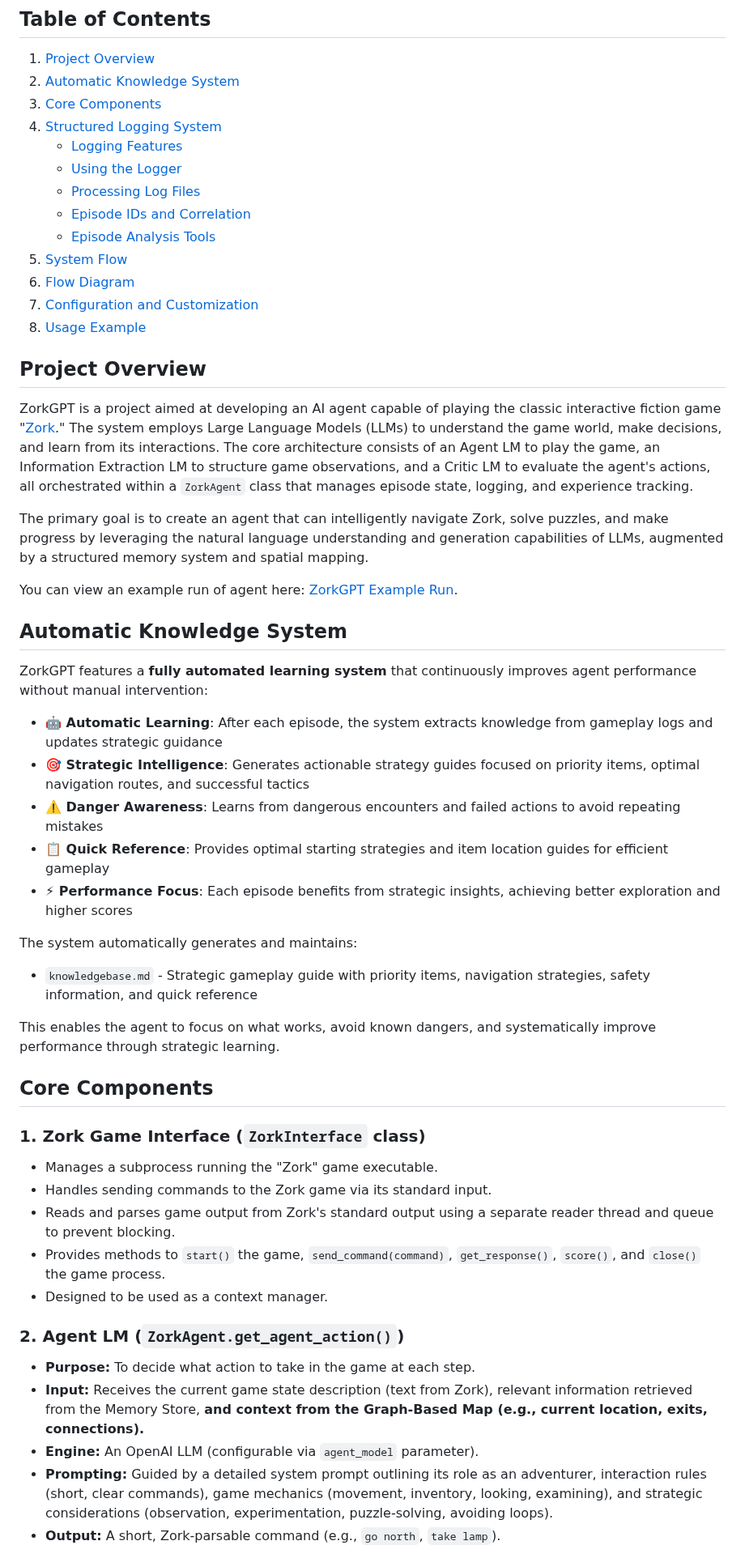
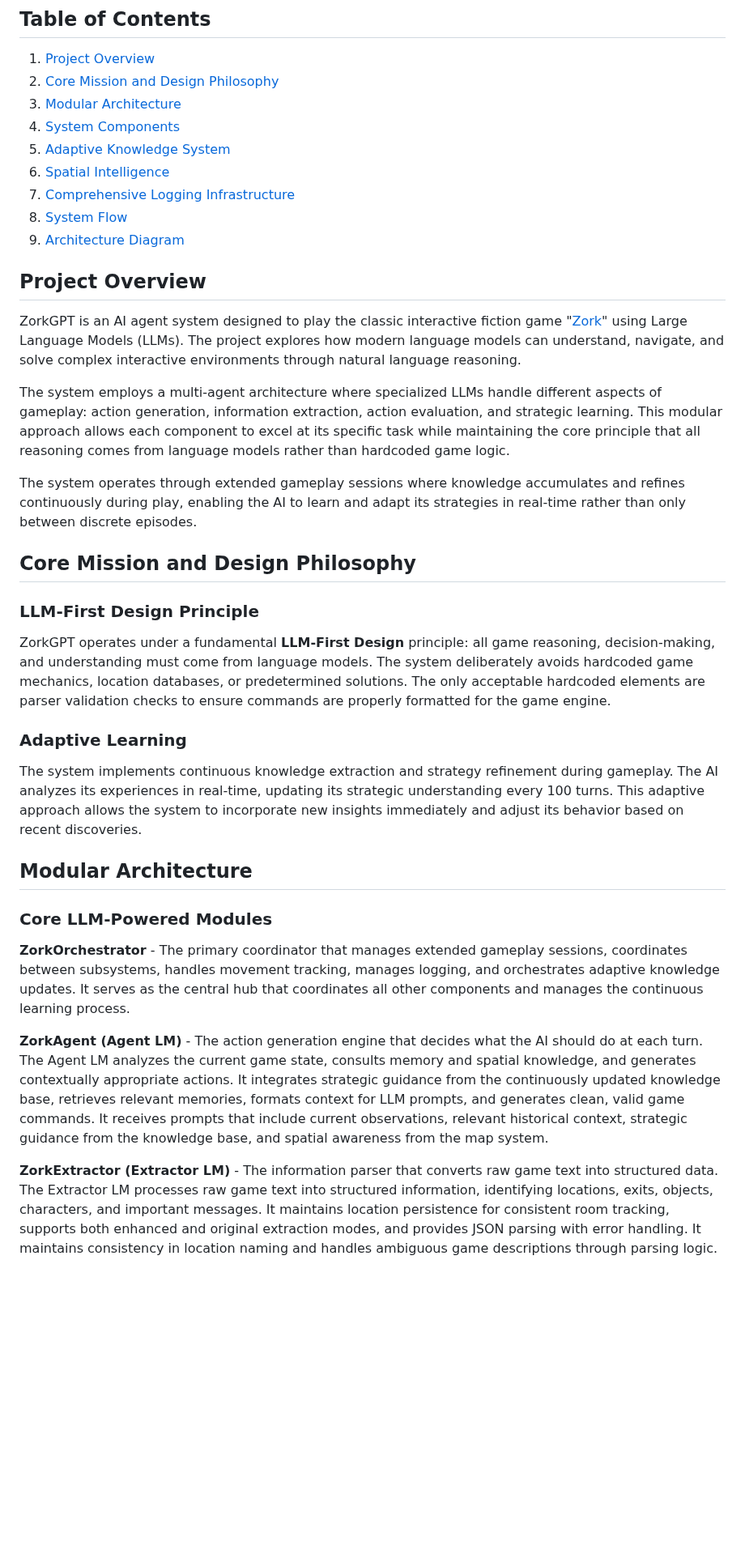
Before and after one commit to stickystyle/ZorkGPT, a Markdown page: README.md, the part around one of its changes. Shown at 81% size. Drawn GitHub-style; blank space fills up the shorter version.

```diff
--- a/README.md
+++ b/README.md
@@ -3,55 +3,38 @@
 ## Table of Contents
 
 1. [Project Overview](#project-overview)
-2. [Automatic Knowledge System](#automatic-knowledge-system)
-3. [Core Components](#core-components)
-4. [Structured Logging System](#structured-logging-system)
-   - [Logging Features](#logging-features)
-   - [Using the Logger](#using-the-logger)
-   - [Processing Log Files](#processing-log-files)
-   - [Episode IDs and Correlation](#episode-ids-and-correlation)
-   - [Episode Analysis Tools](#episode-analysis-tools)
-5. [System Flow](#system-flow)
-6. [Flow Diagram](#flow-diagram)
-7. [Configuration and Customization](#configuration-and-customization)
-8. [Usage Example](#usage-example)
+2. [Core Mission and Design Philosophy](#core-mission-and-design-philosophy)
+3. [Modular Architecture](#modular-architecture)
+4. [System Components](#system-components)
+5. [Adaptive Knowledge System](#adaptive-knowledge-system)
+6. [Spatial Intelligence](#spatial-intelligence)
+7. [Comprehensive Logging Infrastructure](#comprehensive-logging-infrastructure)
+8. [System Flow](#system-flow)
+9. [Architecture Diagram](#architecture-diagram)
 
 ## Project Overview
 
-ZorkGPT is a project aimed at developing an AI agent capable of playing the classic interactive fiction game "[Zork](https://en.wikipedia.org/wiki/Zork)." The system employs Large Language Models (LLMs) to understand the game world, make decisions, and learn from its interactions. The core architecture consists of an Agent LM to play the game, an Information Extraction LM to structure game observations, and a Critic LM to evaluate the agent's actions, all orchestrated within a `ZorkAgent` class that manages episode state, logging, and experience tracking.
+ZorkGPT is an AI agent system designed to play the classic interactive fiction game "[Zork](https://en.wikipedia.org/wiki/Zork)" using Large Language Models (LLMs). The project explores how modern language models can understand, navigate, and solve complex interactive environments through natural language reasoning.
 
-The primary goal is to create an agent that can intelligently navigate Zork, solve puzzles, and make progress by leveraging the natural language understanding and generation capabilities of LLMs, augmented by a structured memory system and spatial mapping.
+The system employs a multi-agent architecture where specialized LLMs handle different aspects of gameplay: action generation, information extraction, action evaluation, and strategic learning. This modular approach allows each component to excel at its specific task while maintaining the core principle that all reasoning comes from language models rather than hardcoded game logic.
 
-You can view an example run of agent here: [ZorkGPT Example Run](example_episode.txt).
+The system operates through extended gameplay sessions where knowledge accumulates and refines continuously during play, enabling the AI to learn and adapt its strategies in real-time rather than only between discrete episodes.
 
-## Automatic Knowledge System
+## Core Mission and Design Philosophy
 
-ZorkGPT features a **fully automated learning system** that continuously improves agent performance without manual intervention:
+### LLM-First Design Principle
+ZorkGPT operates under a fundamental **LLM-First Design** principle: all game reasoning, decision-making, and understanding must come from language models. The system deliberately avoids hardcoded game mechanics, location databases, or predetermined solutions. The only acceptable hardcoded elements are parser validation checks to ensure commands are properly formatted for the game engine.
 
-- **🤖 Automatic Learning**: After each episode, the system extracts knowledge from gameplay logs and updates strategic guidance
-- **🎯 Strategic Intelligence**: Generates actionable strategy guides focused on priority items, optimal navigation routes, and successful tactics
-- **⚠️ Danger Awareness**: Learns from dangerous encounters and failed actions to avoid repeating mistakes
-- **📋 Quick Reference**: Provides optimal starting strategies and item location guides for efficient gameplay
-- **⚡ Performance Focus**: Each episode benefits from strategic insights, achieving better exploration and higher scores
+### Adaptive Learning
+The system implements continuous knowledge extraction and strategy refinement during gameplay. The AI analyzes its experiences in real-time, updating its strategic understanding every 100 turns. This adaptive approach allows the system to incorporate new insights immediately and adjust its behavior based on recent discoveries.
 
-The system automatically generates and maintains:
-- `knowledgebase.md` - Strategic gameplay guide with priority items, navigation strategies, safety information, and quick reference
+## Modular Architecture
 
-This enables the agent to focus on what works, avoid known dangers, and systematically improve performance through strategic learning.
+### Core LLM-Powered Modules
 
-## Core Components
+**ZorkOrchestrator** - The primary coordinator that manages extended gameplay sessions, coordinates between subsystems, handles movement tracking, manages logging, and orchestrates adaptive knowledge updates. It serves as the central hub that coordinates all other components and manages the continuous learning process.
 
-### 1. Zork Game Interface (`ZorkInterface` class)
-*   Manages a subprocess running the "Zork" game executable.
-*   Handles sending commands to the Zork game via its standard input.
-*   Reads and parses game output from Zork's standard output using a separate reader thread and queue to prevent blocking.
-*   Provides methods to `start()` the game, `send_command(command)`, `get_response()`, `score()`, and `close()` the game process.
-*   Designed to be used as a context manager.
+**ZorkAgent (Agent LM)** - The action generation engine that decides what the AI should do at each turn. The Agent LM analyzes the current game state, consults memory and spatial knowledge, and generates contextually appropriate actions. It integrates strategic guidance from the continuously updated knowledge base, retrieves relevant memories, formats context for LLM prompts, and generates clean, valid game commands. It receives prompts that include current observations, relevant historical context, strategic guidance from the knowledge base, and spatial awareness from the map system.
 
-### 2. Agent LM (`ZorkAgent.get_agent_action()`)
-*   **Purpose:** To decide what action to take in the game at each step.
-*   **Input:** Receives the current game state description (text from Zork), relevant information retrieved from the Memory Store, **and context from the Graph-Based Map (e.g., current location, exits, connections).**
-*   **Engine:** An OpenAI LLM (configurable via `agent_model` parameter).
-*   **Prompting:** Guided by a detailed system prompt outlining its role as an adventurer, interaction rules (short, clear commands), game mechanics (movement, inventory, looking, examining), and strategic considerations (observation, experimentation, puzzle-solving, avoiding loops).
-*   **Output:** A short, Zork-parsable command (e.g., `go north`, `take lamp`).
+**ZorkExtractor (Extractor LM)** - The information parser that converts raw game text into structured data. The Extractor LM processes raw game text into structured information, identifying locations, exits, objects, characters, and important messages. It maintains location persistence for consistent room tracking, supports both enhanced and original extraction modes, and provides JSON parsing with error handling. It maintains consistency in location naming and handles ambiguous game descriptions through parsing logic.
 
```
Also changed, not shown: other parts of README.md (+233 -345 lines).
